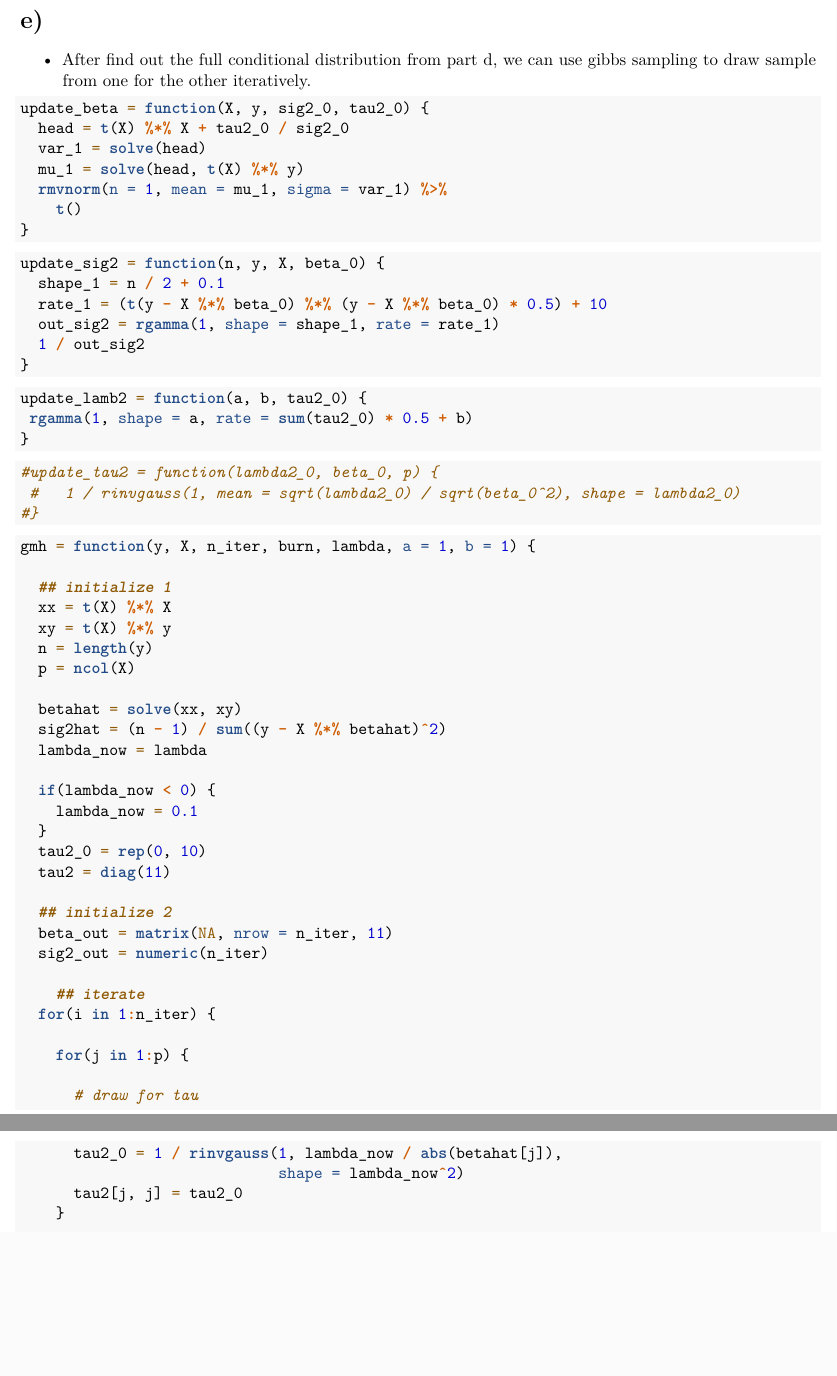
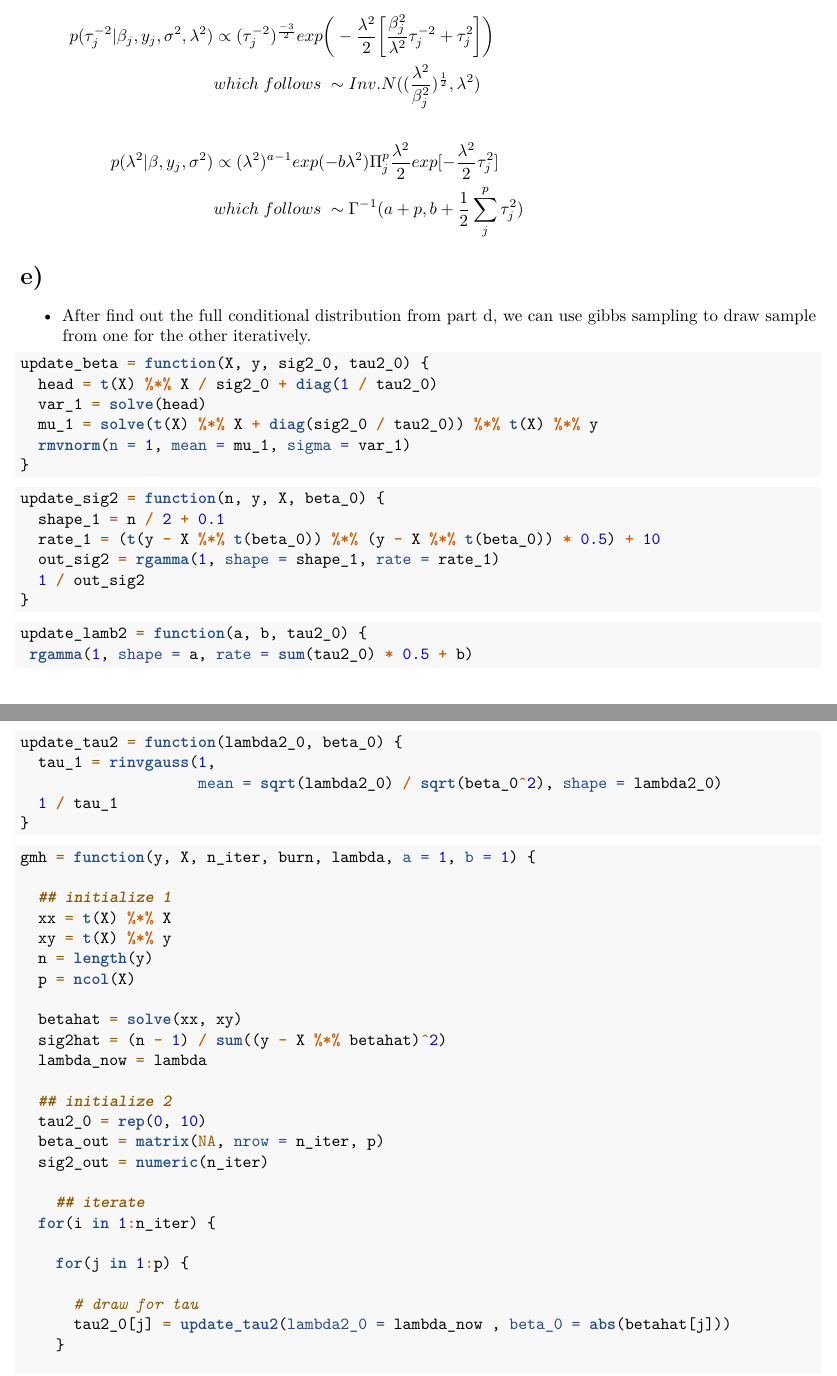
Before and after one commit to tianjiahao702/BayesianComputation, an R Markdown document (hw2/HW2.Rmd): two parts of pages 17 and 18 of 20 before the commit and two parts of pages 17 and 18 of 21 after it, joined at a grey line, cut at the place of the change, the shorter picture padded with empty space. Rendered offline with R 4.5, knitr and Pandoc, then LaTeX, with nearby package versions; some code elsewhere in the file could not run offline.

Commit message:
update hw2

````diff
--- a/hw2/HW2.Rmd
+++ b/hw2/HW2.Rmd
@@ -398,3 +399,8 @@ p(\beta_j |y_j) & \propto p(y_j|\beta_j, \tau_j^2, \sigma^2, \lambda^2)(\beta_j
+p(\tau_j^{-2}|\beta_j,y_j, \sigma^2,\lambda^2) & \propto (\tau^{-2}_j)^{-{3}\over 2}exp\bigg(-{{\lambda^2}\over 2}\bigg[ {{\beta_j^2}\over \lambda^2}\tau_j^{-2}+\tau^2_j \bigg] \bigg)\\
+& which\;follows\;\sim Inv.N(({{\lambda^2}\over \beta^2_j})^{{1}\over 2}, \lambda^2)\\
+\;\;\;\\
+p(\lambda^2|\beta,y_j,\sigma^2) & \propto (\lambda^2)^{a-1}exp(-b\lambda^2)\Pi_j^p{{\lambda^2}\over 2}exp[-{{\lambda^2}\over2}\tau_j^2]\\
+& which\;follows\;\sim\Gamma^{-1}(a+p, b+{{1}\over 2}\sum_j^p \tau_j^2)
 \end{aligned}$$
 
 
@@ -405,18 +411,17 @@ p(\beta_j |y_j) & \propto p(y_j|\beta_j, \tau_j^2, \sigma^2, \lambda^2)(\beta_j
 
 ```{r}
 update_beta = function(X, y, sig2_0, tau2_0) {
-  head = t(X) %*% X + tau2_0 / sig2_0
+  head = t(X) %*% X / sig2_0 + diag(1 / tau2_0)
   var_1 = solve(head)
-  mu_1 = solve(head, t(X) %*% y)
-  rmvnorm(n = 1, mean = mu_1, sigma = var_1) %>%
-    t()
+  mu_1 = solve(t(X) %*% X + diag(sig2_0 / tau2_0)) %*% t(X) %*% y
+  rmvnorm(n = 1, mean = mu_1, sigma = var_1)
 }
 ```
 
 ```{r}
 update_sig2 = function(n, y, X, beta_0) {
   shape_1 = n / 2 + 0.1
-  rate_1 = (t(y - X %*% beta_0) %*% (y - X %*% beta_0) * 0.5) + 10
+  rate_1 = (t(y - X %*% t(beta_0)) %*% (y - X %*% t(beta_0)) * 0.5) + 10
   out_sig2 = rgamma(1, shape = shape_1, rate = rate_1)
   1 / out_sig2
 }
@@ -429,9 +434,11 @@ update_lamb2 = function(a, b, tau2_0) {
 ```
 
 ```{r}
-#update_tau2 = function(lambda2_0, beta_0, p) {
- #   1 / rinvgauss(1, mean = sqrt(lambda2_0) / sqrt(beta_0^2), shape = lambda2_0)
-#}
+update_tau2 = function(lambda2_0, beta_0) {
+  tau_1 = rinvgauss(1,
+                    mean = sqrt(lambda2_0) / sqrt(beta_0^2), shape = lambda2_0)
+  1 / tau_1
+}
 
 ```
 
@@ -448,14 +455,9 @@ gmh = function(y, X, n_iter, burn, lambda, a = 1, b = 1) {
   sig2hat = (n - 1) / sum((y - X %*% betahat)^2)
   lambda_now = lambda
 
-  if(lambda_now < 0) {
-    lambda_now = 0.1
-  }
+  ## initialize 2
   tau2_0 = rep(0, 10)
-  tau2 = diag(11)
-
-  ## initialize 2
-  beta_out = matrix(NA, nrow = n_iter, 11)
+  beta_out = matrix(NA, nrow = n_iter, p)
   sig2_out = numeric(n_iter)
 
     ## iterate
@@ -464,9 +466,7 @@ gmh = function(y, X, n_iter, burn, lambda, a = 1, b = 1) {
     for(j in 1:p) {
 
       # draw for tau
-      tau2_0 = 1 / rinvgauss(1, lambda_now / abs(betahat[j]),
-                             shape = lambda_now^2)
-      tau2[j, j] = tau2_0
+      tau2_0[j] = update_tau2(lambda2_0 = lambda_now , beta_0 = abs(betahat[j]))
     }
 
     # draw for beta
````
Also changed, not shown: hw2/HW2.pdf, hw2/HW2.Rmd (10 more changed lines), 1 other file.
